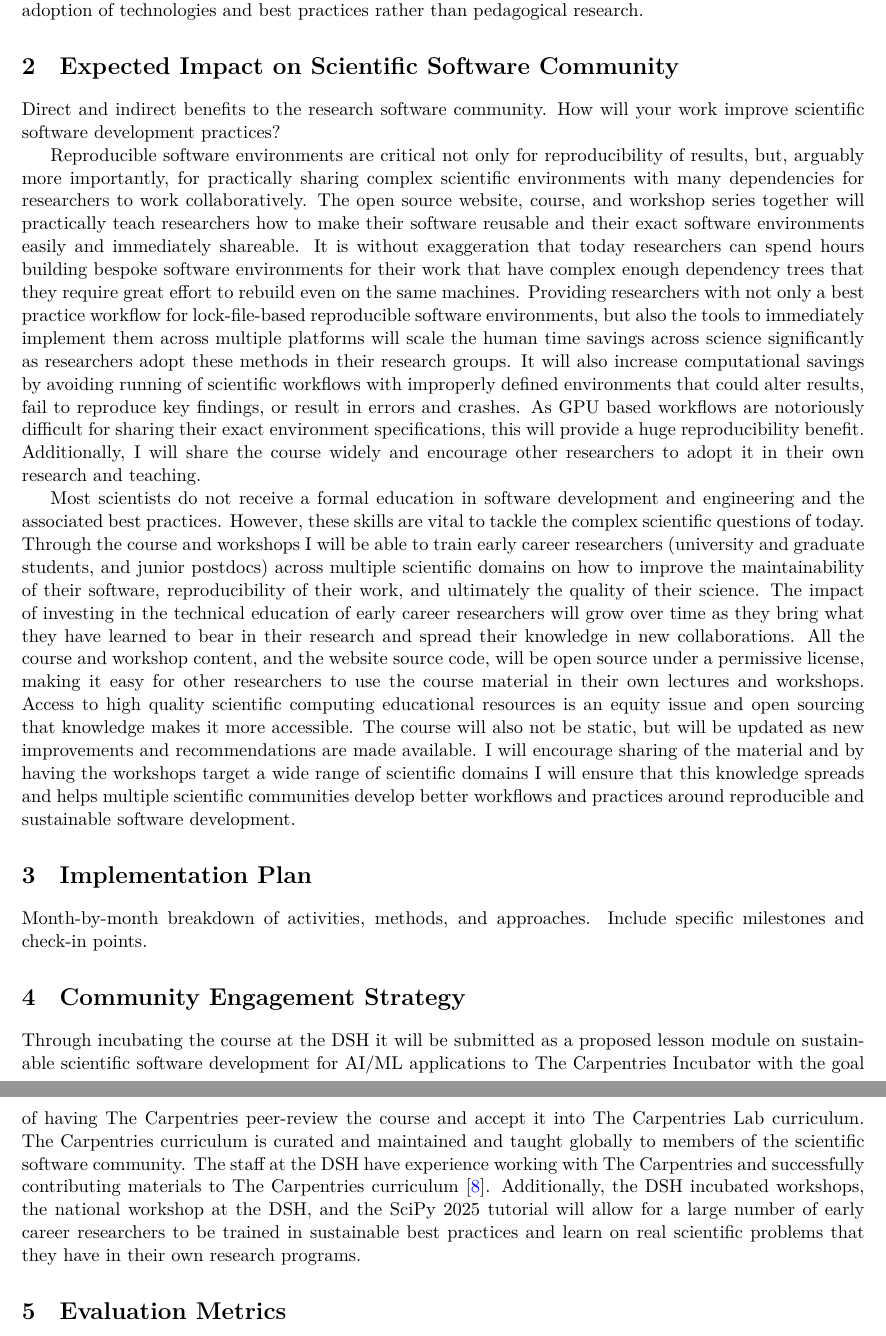
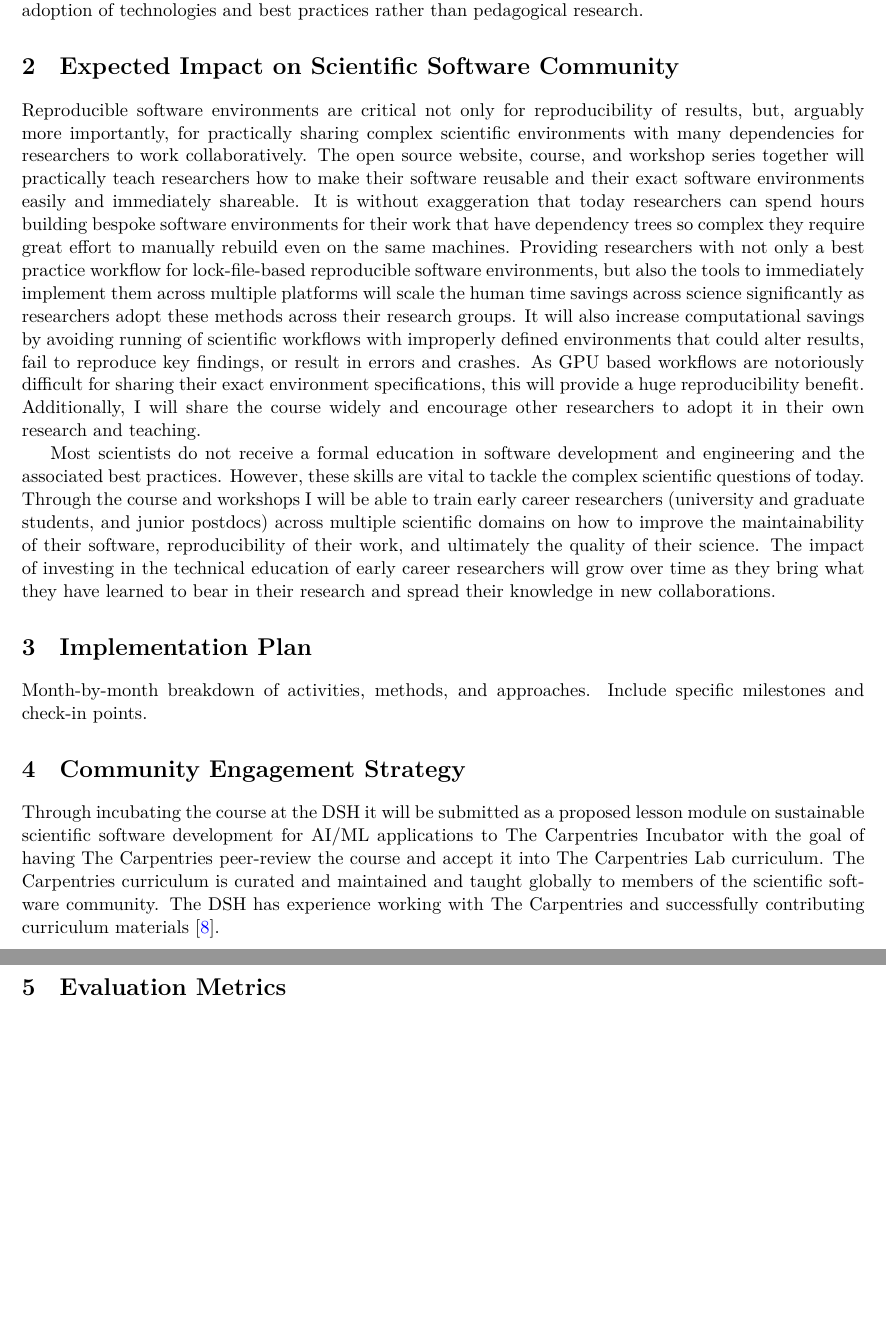
Before and after one commit to matthewfeickert-proposals/urssi-early-career-fellowship-proposal-winter-2025, a LaTeX document (proposal/project_proposal.tex): two parts of pages 2 and 3 of 4 before the commit and two parts of pages 2 and 3 of 5 after it, joined at a grey line, cut so that both start at the same text, the shorter picture padded with empty space. Compiled offline with XeLaTeX.

Commit message:
Revise community and engagement

```diff
--- a/proposal/project_proposal.tex
+++ b/proposal/project_proposal.tex
@@ -92,13 +92,13 @@ It also has significant overlap with the \textbf{Software Education Research} tr
 
 \section{Expected Impact on Scientific Software Community}
 
-Direct and indirect benefits to the research software community.
-How will your work improve scientific software development practices?
+% Direct and indirect benefits to the research software community.
+% How will your work improve scientific software development practices?
 
 Reproducible software environments are critical not only for reproducibility of results, but, arguably more importantly, for practically sharing complex scientific environments with many dependencies for researchers to work collaboratively.
 The open source website, course, and workshop series together will practically teach researchers how to make their software reusable and their exact software environments easily and immediately shareable.
-It is without exaggeration that today researchers can spend hours building bespoke software environments for their work that have complex enough dependency trees that they require great effort to rebuild even on the same machines.
-Providing researchers with not only a best practice workflow for lock-file-based reproducible software environments, but also the tools to immediately implement them across multiple platforms will scale the human time savings across science significantly as researchers adopt these methods in their research groups.
+It is without exaggeration that today researchers can spend hours building bespoke software environments for their work that have dependency trees so complex they require great effort to manually rebuild even on the same machines.
+Providing researchers with not only a best practice workflow for lock-file-based reproducible software environments, but also the tools to immediately implement them across multiple platforms will scale the human time savings across science significantly as researchers adopt these methods across their research groups.
 It will also increase computational savings by avoiding running of scientific workflows with improperly defined environments that could alter results, fail to reproduce key findings, or result in errors and crashes.
 As GPU based workflows are notoriously difficult for sharing their exact environment specifications, this will provide a huge reproducibility benefit.
 Additionally, I will share the course widely and encourage other researchers to adopt it in their own research and teaching.
@@ -107,9 +107,9 @@ Most scientists do not receive a formal education in software development and en
 However, these skills are vital to tackle the complex scientific questions of today.
 Through the course and workshops I will be able to train early career researchers (university and graduate students, and junior postdocs) across multiple scientific domains on how to improve the maintainability of their software, reproducibility of their work, and ultimately the quality of their science.
 The impact of investing in the technical education of early career researchers will grow over time as they bring what they have learned to bear in their research and spread their knowledge in new collaborations.
-All the course and workshop content, and the website source code, will be open source under a permissive license, making it easy for other researchers to use the course material in their own lectures and workshops.
-Access to high quality scientific computing educational resources is an equity issue and open sourcing that knowledge makes it more accessible. The course will also not be static, but will be updated as new improvements and recommendations are made available.
-I will encourage sharing of the material and by having the workshops target a wide range of scientific domains I will ensure that this knowledge spreads and helps multiple scientific communities develop better workflows and practices around reproducible and sustainable software development.
+% All the course and workshop content, and the website source code, will be open source under a permissive license, making it easy for other researchers to use the course material in their own lectures and workshops.
+% Access to high quality scientific computing educational resources is an equity issue and open sourcing that knowledge makes it more accessible. The course will also not be static, but will be updated as new improvements and recommendations are made available.
+% I will encourage sharing of the material and by having the workshops target a wide range of scientific domains I will ensure that this knowledge spreads and helps multiple scientific communities develop better workflows and practices around reproducible and sustainable software development.
 
 \section{Implementation Plan}
 
@@ -123,8 +123,8 @@ Include specific milestones and check-in points.
 
 Through incubating the course at the DSH it will be submitted as a proposed lesson module on sustainable scientific software development for AI/ML applications to The Carpentries Incubator with the goal of having The Carpentries peer-review the course and accept it into The Carpentries Lab curriculum.
 The Carpentries curriculum is curated and maintained and taught globally to members of the scientific software community.
-The staff at the DSH have experience working with The Carpentries and successfully contributing materials to The Carpentries curriculum~\cite{backhaus_2024_14360351}.
-Additionally, the DSH incubated workshops, the national workshop at the DSH, and the SciPy 2025 tutorial will allow for a large number of early career researchers to be trained in sustainable best practices and learn on real scientific problems that they have in their own research programs.
+The DSH has experience working with The Carpentries and successfully contributing curriculum materials~\cite{backhaus_2024_14360351}.
+% Additionally, the DSH incubated workshops, the national workshop at the DSH, and the SciPy 2025 tutorial will allow for a large number of early career researchers to be trained in sustainable best practices and learn on real scientific problems that they have in their own research programs.
 
 \section{Evaluation Metrics}
 
```
Also changed, not shown: proposal/project_proposal.tex (3 more changed lines).
